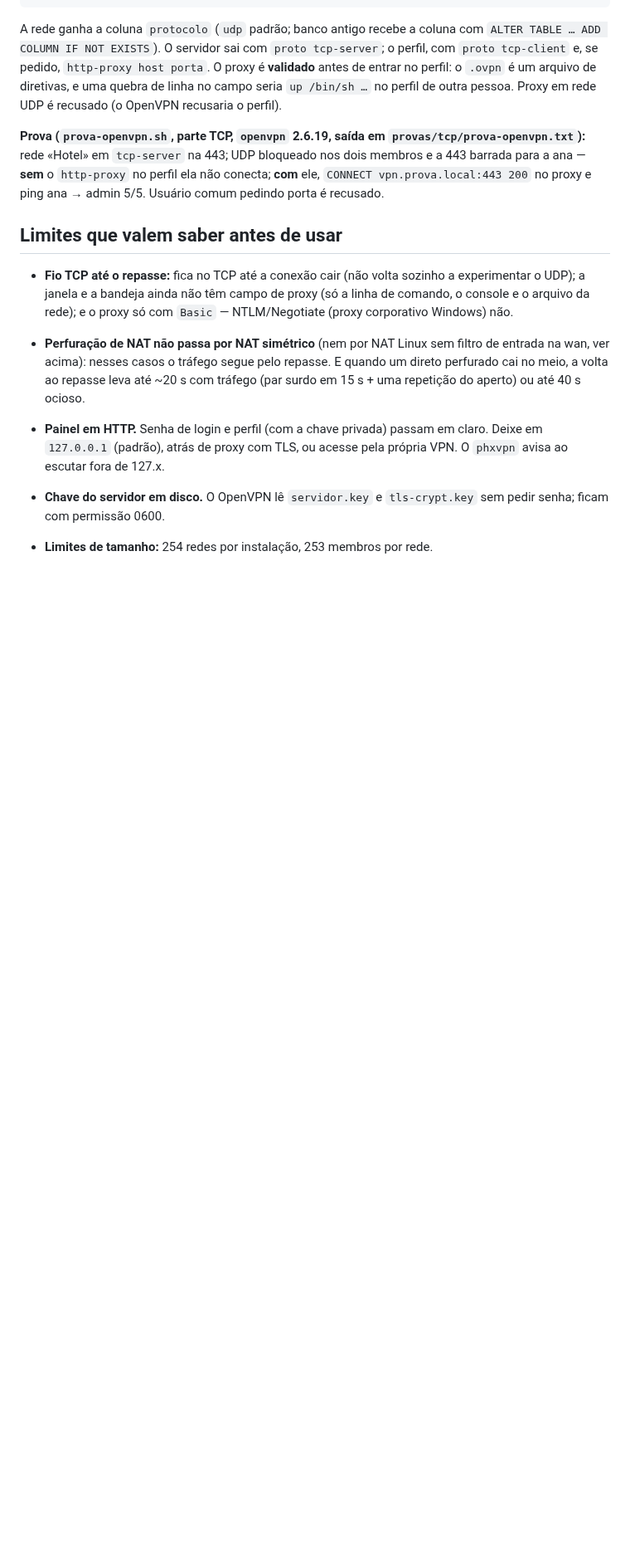
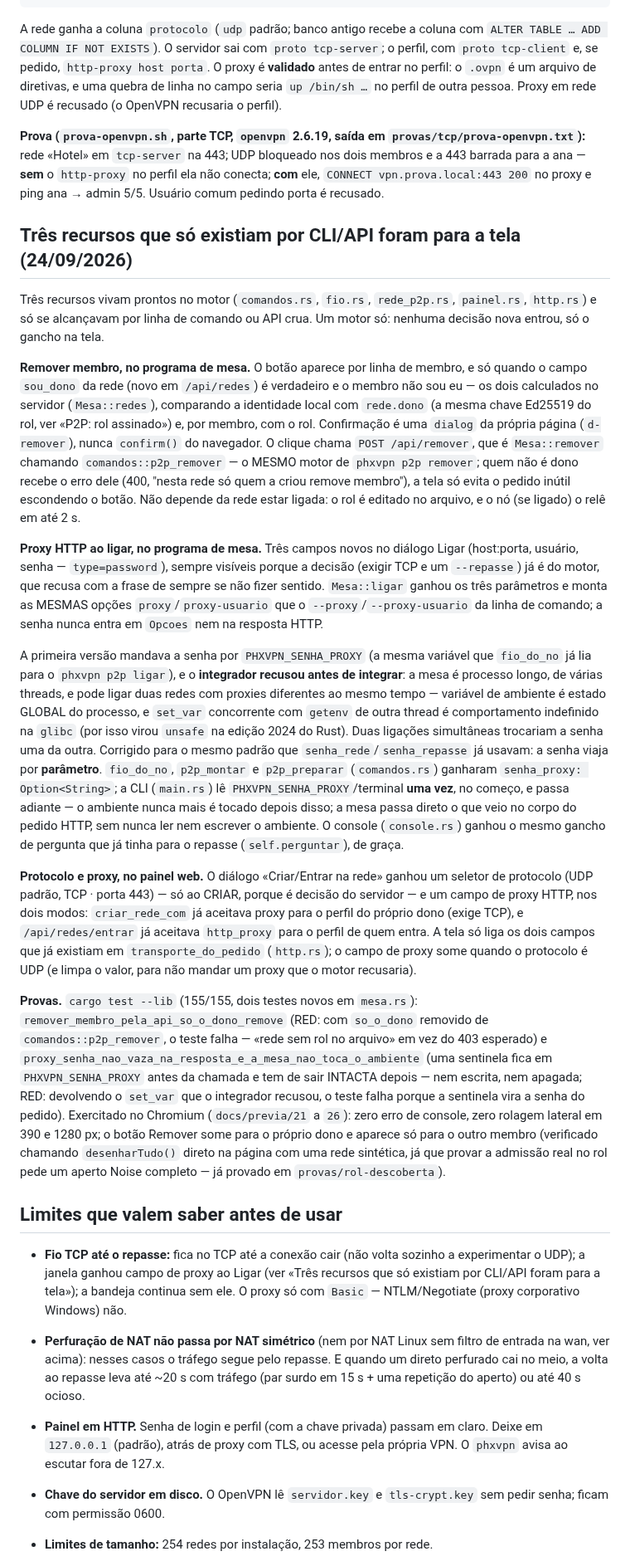
Before and after one commit to adrianoboller/adrianoboller, a Markdown page: phxvpn/docs/PHXVPN.md, the part around one of its changes. Shown at 83% size. Drawn GitHub-style; blank space fills up the shorter version.

```diff
--- a/phxvpn/docs/PHXVPN.md
+++ b/phxvpn/docs/PHXVPN.md
@@ -1388,12 +1389,80 @@ bloqueado nos dois membros e a 443 barrada para a ana — **sem** o
 vpn.prova.local:443 200` no proxy e ping ana → admin 5/5. Usuário comum
 pedindo porta é recusado.
 
+## Três recursos que só existiam por CLI/API foram para a tela (24/09/2026)
+
+Três recursos vivam prontos no motor (`comandos.rs`, `fio.rs`, `rede_p2p.rs`,
+`painel.rs`, `http.rs`) e só se alcançavam por linha de comando ou API crua.
+Um motor só: nenhuma decisão nova entrou, só o gancho na tela.
+
+**Remover membro, no programa de mesa.** O botão aparece por linha de
+membro, e só quando o campo `sou_dono` da rede (novo em `/api/redes`) é
+verdadeiro e o membro não sou eu — os dois calculados no servidor
+(`Mesa::redes`), comparando a identidade local com `rede.dono` (a mesma
+chave Ed25519 do rol, ver «P2P: rol assinado») e, por membro, com o rol.
+Confirmação é uma `dialog` da própria página (`d-remover`), nunca
+`confirm()` do navegador. O clique chama `POST /api/remover`, que é
+`Mesa::remover` chamando `comandos::p2p_remover` — o MESMO motor de
+`phxvpn p2p remover`; quem não é dono recebe o erro dele (400, "nesta rede
+só quem a criou remove membro"), a tela só evita o pedido inútil escondendo
+o botão. Não depende da rede estar ligada: o rol é editado no arquivo, e o
+nó (se ligado) o relê em até 2 s.
+
+**Proxy HTTP ao ligar, no programa de mesa.** Três campos novos no diálogo
+Ligar (host:porta, usuário, senha — `type=password`), sempre visíveis
+porque a decisão (exigir TCP e um `--repasse`) já é do motor, que recusa com
+a frase de sempre se não fizer sentido. `Mesa::ligar` ganhou os três
+parâmetros e monta as MESMAS opções `proxy`/`proxy-usuario` que o
+`--proxy`/`--proxy-usuario` da linha de comando; a senha nunca entra em
+`Opcoes` nem na resposta HTTP.
+
+A primeira versão mandava a senha por `PHXVPN_SENHA_PROXY` (a mesma variável
+que `fio_do_no` já lia para o `phxvpn p2p ligar`), e o **integrador recusou
+antes de integrar**: a mesa é processo longo, de várias threads, e pode ligar
+duas redes com proxies diferentes ao mesmo tempo — variável de ambiente é
+estado GLOBAL do processo, e `set_var` concorrente com `getenv` de outra
+thread é comportamento indefinido na `glibc` (por isso virou `unsafe` na
+edição 2024 do Rust). Duas ligações simultâneas trocariam a senha uma da
+outra. Corrigido para o mesmo padrão que `senha_rede`/`senha_repasse` já
+usavam: a senha viaja por **parâmetro**. `fio_do_no`, `p2p_montar` e
+`p2p_preparar` (`comandos.rs`) ganharam `senha_proxy: Option<String>`; a CLI
+(`main.rs`) lê `PHXVPN_SENHA_PROXY`/terminal **uma vez**, no começo, e passa
+adiante — o ambiente nunca mais é tocado depois disso; a mesa passa direto o
+que veio no corpo do pedido HTTP, sem nunca ler nem escrever o ambiente. O
+console (`console.rs`) ganhou o mesmo gancho de pergunta que já tinha para o
+repasse (`self.perguntar`), de graça.
+
+**Protocolo e proxy, no painel web.** O diálogo «Criar/Entrar na rede»
+ganhou um seletor de protocolo (UDP padrão, TCP · porta 443) — só ao
+CRIAR, porque é decisão do servidor — e um campo de proxy HTTP, nos dois
+modos: `criar_rede_com` já aceitava proxy para o perfil do próprio dono
+(exige TCP), e `/api/redes/entrar` já aceitava `http_proxy` para o perfil
+de quem entra. A tela só liga os dois campos que já existiam em
+`transporte_do_pedido` (`http.rs`); o campo de proxy some quando o
+protocolo é UDP (e limpa o valor, para não mandar um proxy que o motor
+recusaria).
+
+**Provas.** `cargo test --lib` (155/155, dois testes novos em `mesa.rs`):
+`remover_membro_pela_api_so_o_dono_remove` (RED: com `so_o_dono` removido de
+`comandos::p2p_remover`, o teste falha — «rede sem rol no arquivo» em vez do
+403 esperado) e `proxy_senha_nao_vaza_na_resposta_e_a_mesa_nao_toca_o_ambiente`
+(uma sentinela fica em `PHXVPN_SENHA_PROXY` antes da chamada e tem de sair
+INTACTA depois — nem escrita, nem apagada; RED: devolvendo o `set_var` que o
+integrador recusou, o teste falha porque a sentinela vira a senha do
+pedido). Exercitado no Chromium (`docs/previa/21` a `26`):
+zero erro de console, zero rolagem lateral em 390 e 1280 px; o botão Remover
+some para o próprio dono e aparece só para o outro membro (verificado
+chamando `desenharTudo()` direto na página com uma rede sintética, já que
+provar a admissão real no rol pede um aperto Noise completo — já provado em
+`provas/rol-descoberta`).
+
 ## Limites que valem saber antes de usar
 
 - **Fio TCP até o repasse:** fica no TCP até a conexão cair (não volta
-  sozinho a experimentar o UDP); a janela e a bandeja ainda não têm campo de
-  proxy (só a linha de comando, o console e o arquivo da rede); e o proxy
-  só com `Basic` — NTLM/Negotiate (proxy corporativo Windows) não.
+  sozinho a experimentar o UDP); a janela ganhou campo de proxy ao Ligar
+  (ver «Três recursos que só existiam por CLI/API foram para a tela»); a
+  bandeja continua sem ele. O proxy só com `Basic` — NTLM/Negotiate (proxy
+  corporativo Windows) não.
 
 - **Perfuração de NAT não passa por NAT simétrico** (nem por NAT Linux sem
   filtro de entrada na wan, ver acima): nesses casos o tráfego segue pelo
```
Also changed, not shown: other parts of phxvpn/docs/PHXVPN.md (+1 -0 lines), phxvpn/docs/previa/21-mesa-ligar-proxy-celular.png (added), phxvpn/docs/previa/22-mesa-ligar-proxy-monitor.png (added), phxvpn/docs/previa/23-mesa-remover-botao.png (added), phxvpn/docs/previa/24-mesa-remover-confirmacao.png (added), phxvpn/docs/previa/25-tela-criar-protocolo-proxy-celular.png (added), phxvpn/docs/previa/26-tela-entrar-proxy-monitor.png (added), 8 other files.
